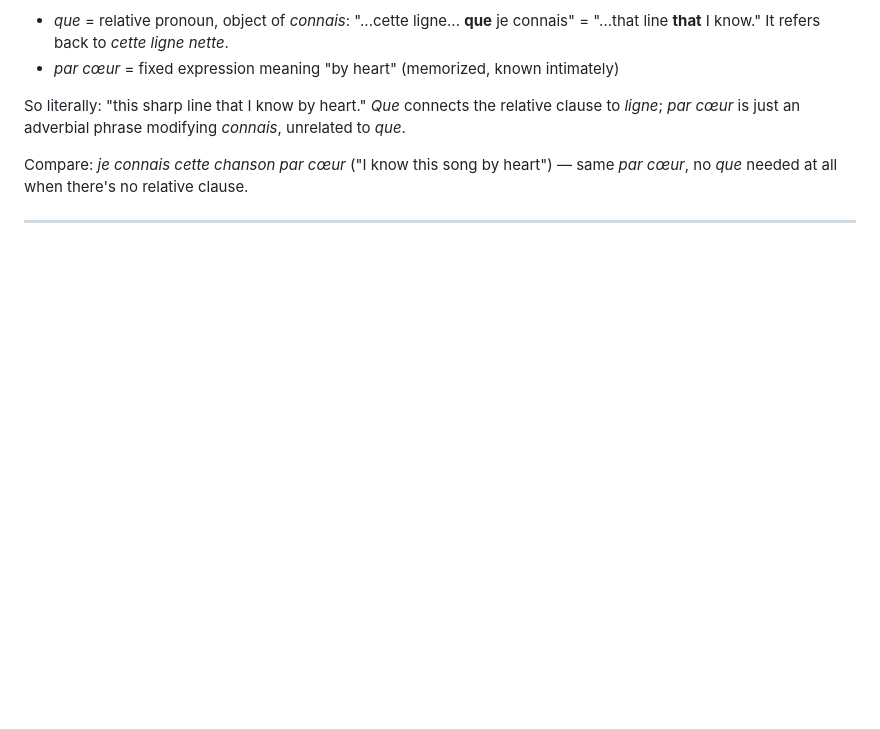
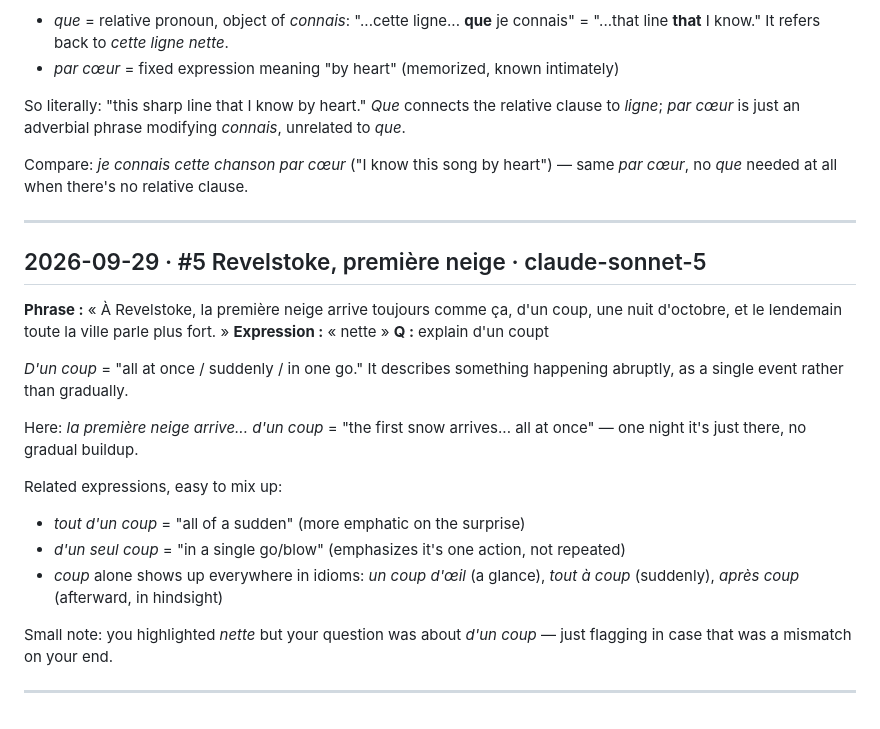
Before and after one commit to arqbca11/felix-field-notes, a Markdown page: questions.md, the part around the change. GitHub-like rendering; blank space fills up the shorter version.

Commit message:
questions: 1 new

```diff
--- a/questions.md
+++ b/questions.md
@@ -293,3 +293,21 @@ So literally: "this sharp line that I know by heart." *Que* connects the relativ
 Compare: *je connais cette chanson par cœur* ("I know this song by heart") — same *par cœur*, no *que* needed at all when there's no relative clause.
 
 ---
+
+## 2026-09-29 · #5 Revelstoke, première neige · claude-sonnet-5
+**Phrase :** « À Revelstoke, la première neige arrive toujours comme ça, d'un coup, une nuit d'octobre, et le lendemain toute la ville parle plus fort. »
+**Expression :** « nette »
+**Q :** explain d'un coupt
+
+*D'un coup* = "all at once / suddenly / in one go." It describes something happening abruptly, as a single event rather than gradually.
+
+Here: *la première neige arrive... d'un coup* = "the first snow arrives... all at once" — one night it's just there, no gradual buildup.
+
+Related expressions, easy to mix up:
+- *tout d'un coup* = "all of a sudden" (more emphatic on the surprise)
+- *d'un seul coup* = "in a single go/blow" (emphasizes it's one action, not repeated)
+- *coup* alone shows up everywhere in idioms: *un coup d'œil* (a glance), *tout à coup* (suddenly), *après coup* (afterward, in hindsight)
+
+Small note: you highlighted *nette* but your question was about *d'un coup* — just flagging in case that was a mismatch on your end.
+
+---
```
